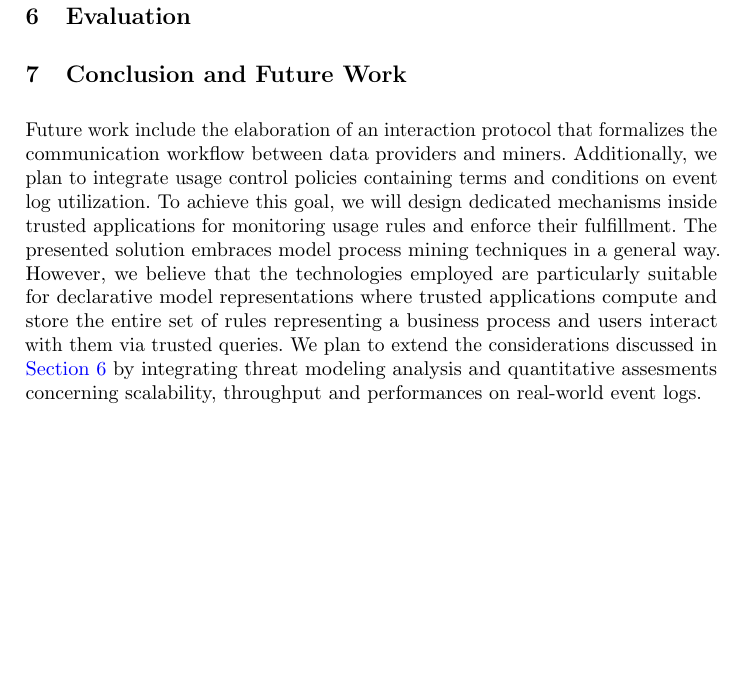
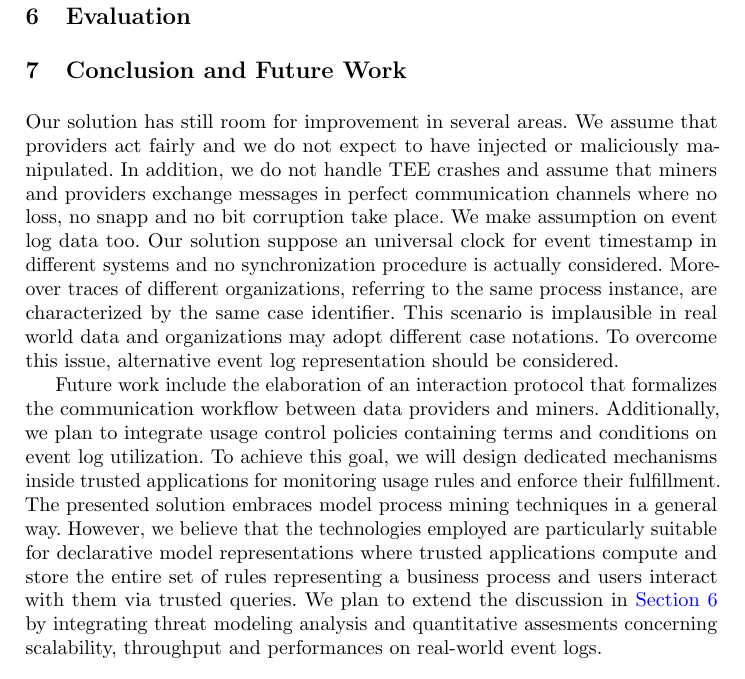
Before and after one commit to dave0909/InterOrganizationalPM, a LaTeX paper (main.tex, which reads content/conclusion.tex): part of page 10 of 11, cut so that both start at the same text, the shorter picture padded with empty space. Compiled offline with pdfLaTeX.

Commit message:
Conclusion

```diff
--- a/content/conclusion.tex
+++ b/content/conclusion.tex
@@ -2,13 +2,14 @@
 \label{sec:conclusion}
 
 
+Our solution has still room for improvement in several areas. We assume that providers act fairly and we do not expect to have injected or maliciously manipulated. In addition, we do not handle TEE crashes and assume that miners and providers exchange messages in perfect communication channels where no loss, no snapp and no bit corruption take place. We make assumption on event log data too. Our solution suppose an universal clock for event timestamp in different systems and no synchronization procedure is actually considered. Moreover traces of different organizations, referring to the same process instance, are characterized by the same case identifier. This scenario is implausible in real world data and organizations may adopt different case notations. To overcome this issue, alternative event log representation should be considered.
 
-Future work include the elaboration of an interaction protocol that formalizes the communication workflow between data providers and miners. Additionally, we plan to integrate usage control policies containing terms and conditions on event log utilization. To achieve this goal, we will design dedicated mechanisms inside trusted applications for monitoring usage rules and enforce their fulfillment. The presented solution embraces model process mining techniques in a general way. However, we believe that the technologies employed are particularly suitable for declarative model representations where trusted applications compute and store the entire set of rules representing a business process and users interact with them via trusted queries. We plan to extend the considerations discussed in \cref{sec:evaluation} by integrating threat modeling analysis and quantitative assesments concerning scalability, throughput and performances on real-world event logs.
+Future work include the elaboration of an interaction protocol that formalizes the communication workflow between data providers and miners. Additionally, we plan to integrate usage control policies containing terms and conditions on event log utilization. To achieve this goal, we will design dedicated mechanisms inside trusted applications for monitoring usage rules and enforce their fulfillment. The presented solution embraces model process mining techniques in a general way. However, we believe that the technologies employed are particularly suitable for declarative model representations where trusted applications compute and store the entire set of rules representing a business process and users interact with them via trusted queries. We plan to extend the discussion in \cref{sec:evaluation} by integrating threat modeling analysis and quantitative assesments concerning scalability, throughput and performances on real-world event logs.
 
 \begin{comment}
 Limitations:
 \begin{itemize}
-    \item Both producer and consumer act fairly (so we do not expect to have injected data)
+    \item Both producer and consumer act fairly (so we do not expect to have injected data) ok
     \item We do not manage TEE crashes
     \item We assume a perfect communication channel (no loss, no snap, no corrupted bits)
     \item Universal clock for event timestamps (cite Event log cleaning for business process analytics by Andreas Solti)
```
Also changed, not shown: main.pdf, 3 other files.
